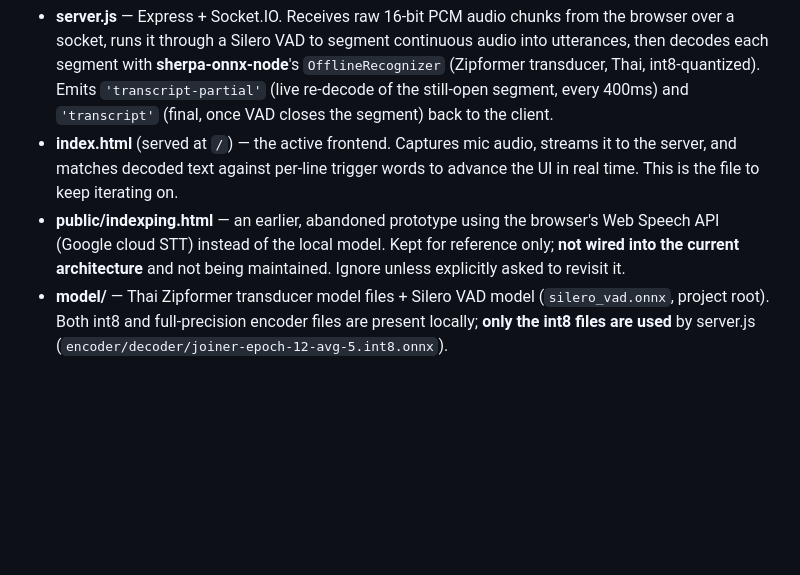
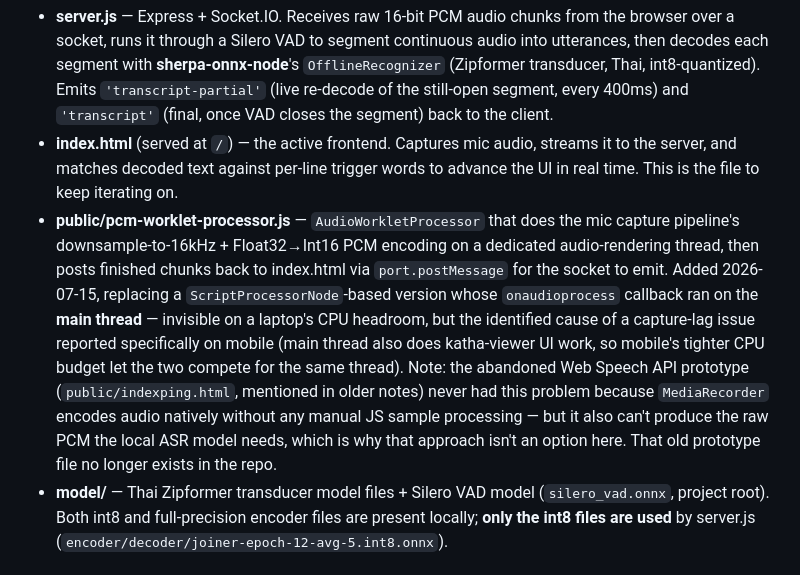
Before and after one commit to MettaPrince/MillionChanting, a Markdown page: HANDOFF.md, the part around the change. Drawn GitHub-style; blank space fills up the shorter version.

Commit message:
Document AudioWorklet migration in HANDOFF.md, fix stale indexping.html ref
Co-Authored-By: Claude Sonnet 5 <noreply@anthropic.com>

```diff
--- a/HANDOFF.md
+++ b/HANDOFF.md
@@ -17,10 +17,21 @@ Render.com for a charity, primary target is mobile Chrome.
 - **index.html** (served at `/`) — the active frontend. Captures mic audio,
   streams it to the server, and matches decoded text against per-line trigger
   words to advance the UI in real time. This is the file to keep iterating on.
-- **public/indexping.html** — an earlier, abandoned prototype using the
-  browser's Web Speech API (Google cloud STT) instead of the local model.
-  Kept for reference only; **not wired into the current architecture** and
-  not being maintained. Ignore unless explicitly asked to revisit it.
+- **public/pcm-worklet-processor.js** — `AudioWorkletProcessor` that does the
+  mic capture pipeline's downsample-to-16kHz + Float32→Int16 PCM encoding on
+  a dedicated audio-rendering thread, then posts finished chunks back to
+  index.html via `port.postMessage` for the socket to emit. Added
+  2026-07-15, replacing a `ScriptProcessorNode`-based version whose
+  `onaudioprocess` callback ran on the **main thread** — invisible on a
+  laptop's CPU headroom, but the identified cause of a capture-lag issue
+  reported specifically on mobile (main thread also does katha-viewer UI
+  work, so mobile's tighter CPU budget let the two compete for the same
+  thread). Note: the abandoned Web Speech API prototype
+  (`public/indexping.html`, mentioned in older notes) never had this problem
+  because `MediaRecorder` encodes audio natively without any manual JS
+  sample processing — but it also can't produce the raw PCM the local ASR
+  model needs, which is why that approach isn't an option here. That old
+  prototype file no longer exists in the repo.
 - **model/** — Thai Zipformer transducer model files + Silero VAD model
   (`silero_vad.onnx`, project root). Both int8 and full-precision encoder
   files are present locally; **only the int8 files are used** by server.js
```
